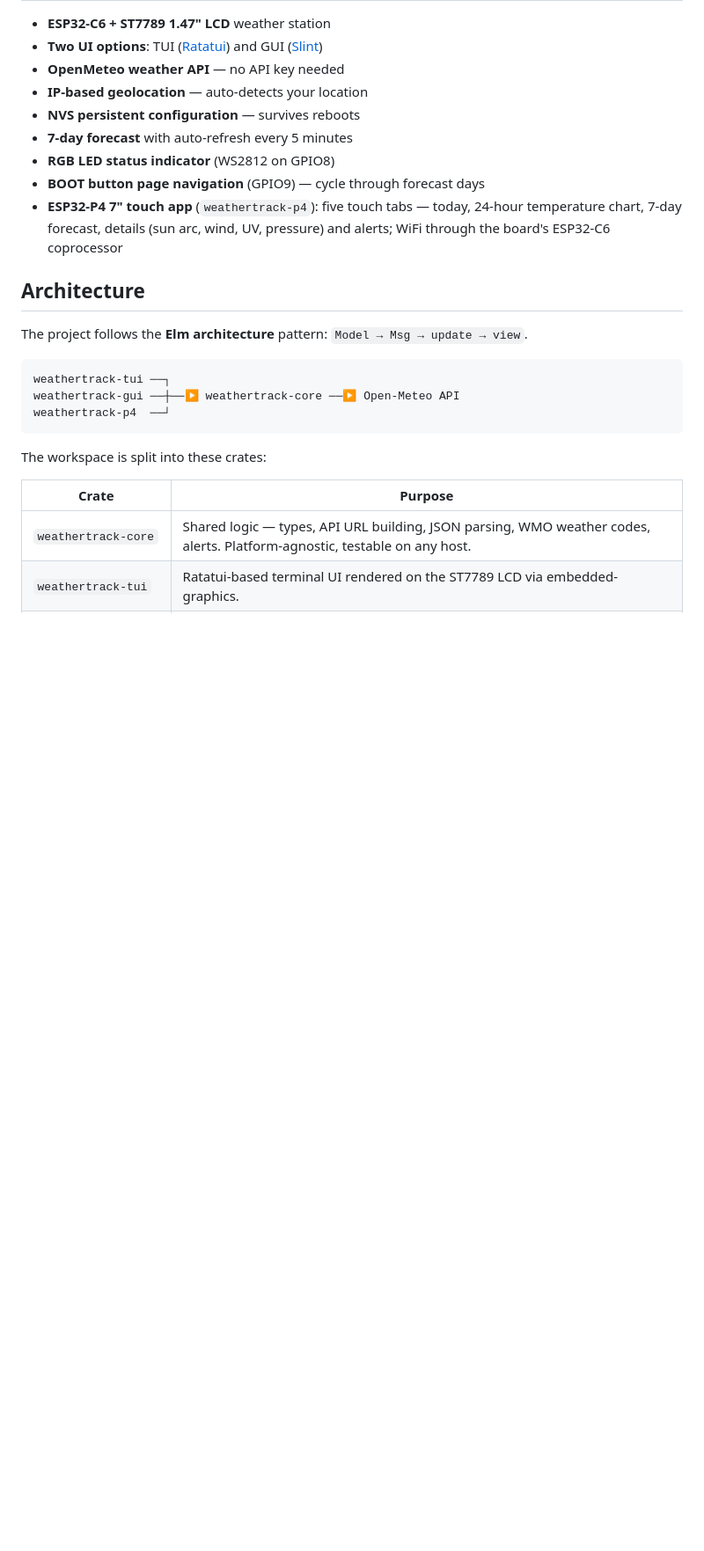
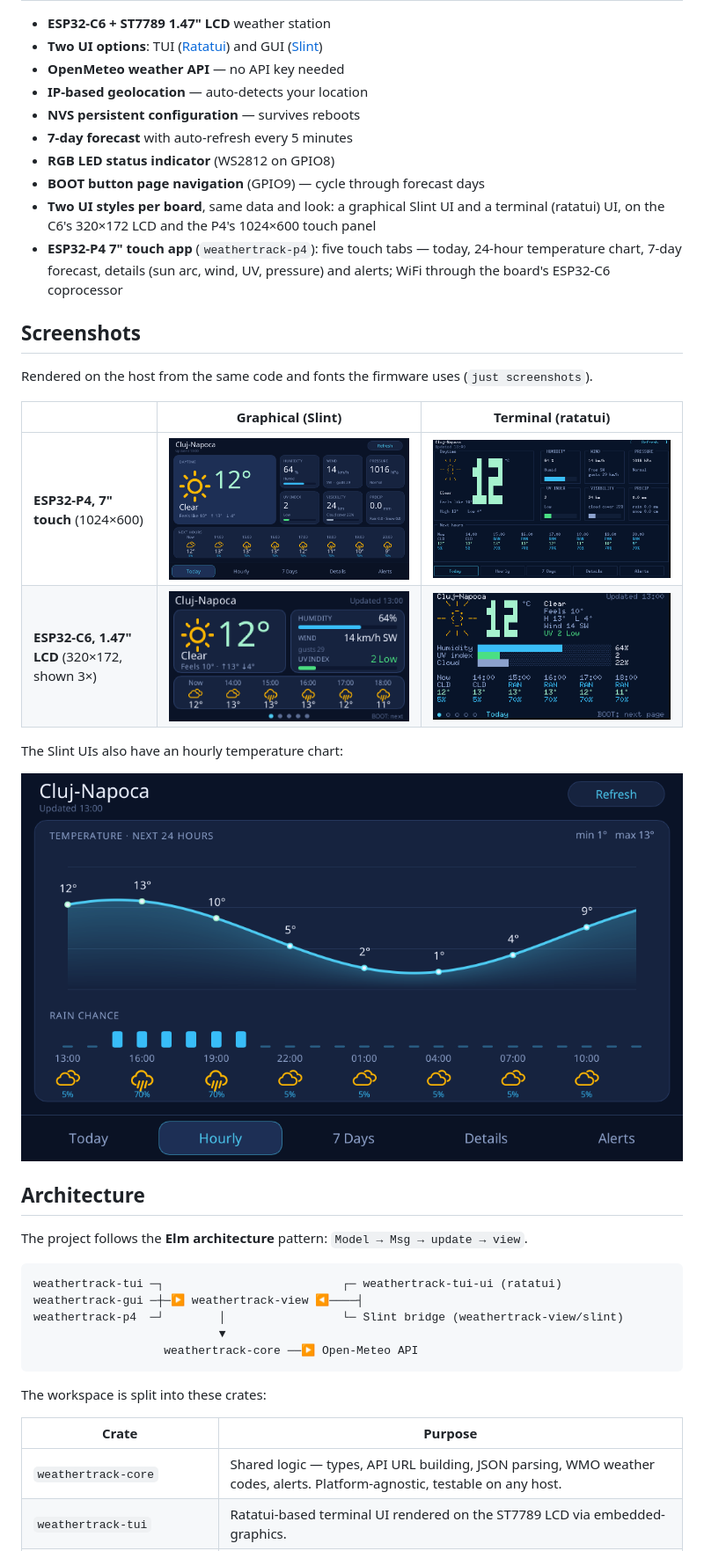
Before and after one commit to sorinirimies/weathertrack-esp, a Markdown page: README.md, the part around one of its changes. Shown at 88% size. Rendered like a GitHub page; pictures changed too: docs/screenshots/c6-slint-today.png (added), docs/screenshots/c6-tui-today.png (added), docs/screenshots/p4-slint-hourly.png (added); blank space fills up the shorter version.

````diff
--- a/README.md
+++ b/README.md
@@ -17,16 +17,32 @@ A multi-frontend weather station for ESP32 boards, powered by [Open-Meteo](https
 - **7-day forecast** with auto-refresh every 5 minutes
 - **RGB LED status indicator** (WS2812 on GPIO8)
 - **BOOT button page navigation** (GPIO9) — cycle through forecast days
+- **Two UI styles per board**, same data and look: a graphical Slint UI and a terminal (ratatui) UI, on the C6's 320×172 LCD and the P4's 1024×600 touch panel
 - **ESP32-P4 7" touch app** (`weathertrack-p4`): five touch tabs — today, 24-hour temperature chart, 7-day forecast, details (sun arc, wind, UV, pressure) and alerts; WiFi through the board's ESP32-C6 coprocessor
+
+## Screenshots
+
+Rendered on the host from the same code and fonts the firmware uses (`just screenshots`).
+
+| | Graphical (Slint) | Terminal (ratatui) |
+|---|---|---|
+| **ESP32-P4, 7" touch** (1024×600) | ![P4 Slint](docs/screenshots/p4-slint-today.png) | ![P4 TUI](docs/screenshots/p4-tui-today.png) |
+| **ESP32-C6, 1.47" LCD** (320×172, shown 3×) | ![C6 Slint](docs/screenshots/c6-slint-today.png) | ![C6 TUI](docs/screenshots/c6-tui-today.png) |
+
+The Slint UIs also have an hourly temperature chart:
+
+![P4 hourly](docs/screenshots/p4-slint-hourly.png)
 
 ## Architecture
 
 The project follows the **Elm architecture** pattern: `Model → Msg → update → view`.
 
 ```
-weathertrack-tui ──┐
-weathertrack-gui ──┼──▶ weathertrack-core ──▶ Open-Meteo API
-weathertrack-p4  ──┘
+weathertrack-tui ─┐                          ┌─ weathertrack-tui-ui (ratatui)
+weathertrack-gui ─┼─▶ weathertrack-view ◀────┤
+weathertrack-p4  ─┘        │                 └─ Slint bridge (weathertrack-view/slint)
+                           ▼
+                   weathertrack-core ──▶ Open-Meteo API
 ```
 
 The workspace is split into these crates:
````
Also changed, not shown: other parts of README.md (+14 -8 lines), docs/screenshots/c6-slint-hourly.png (added), 6 other files.
